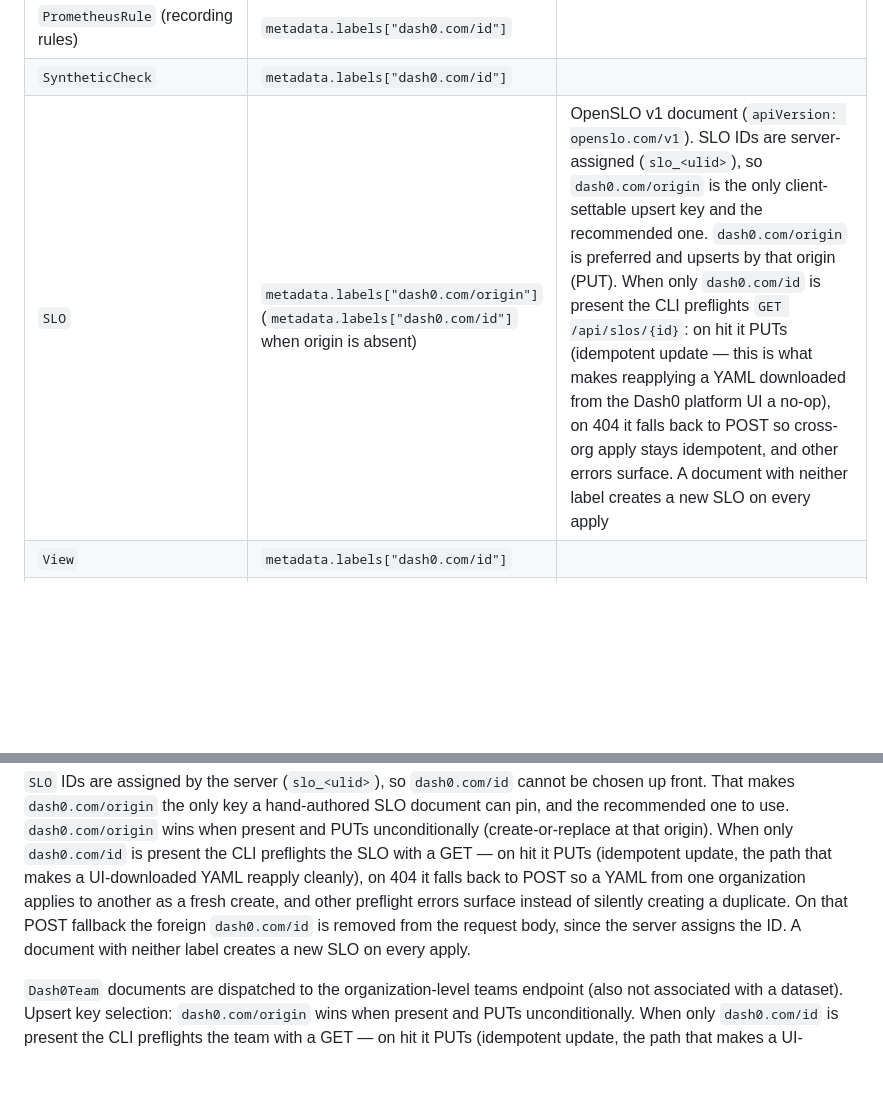
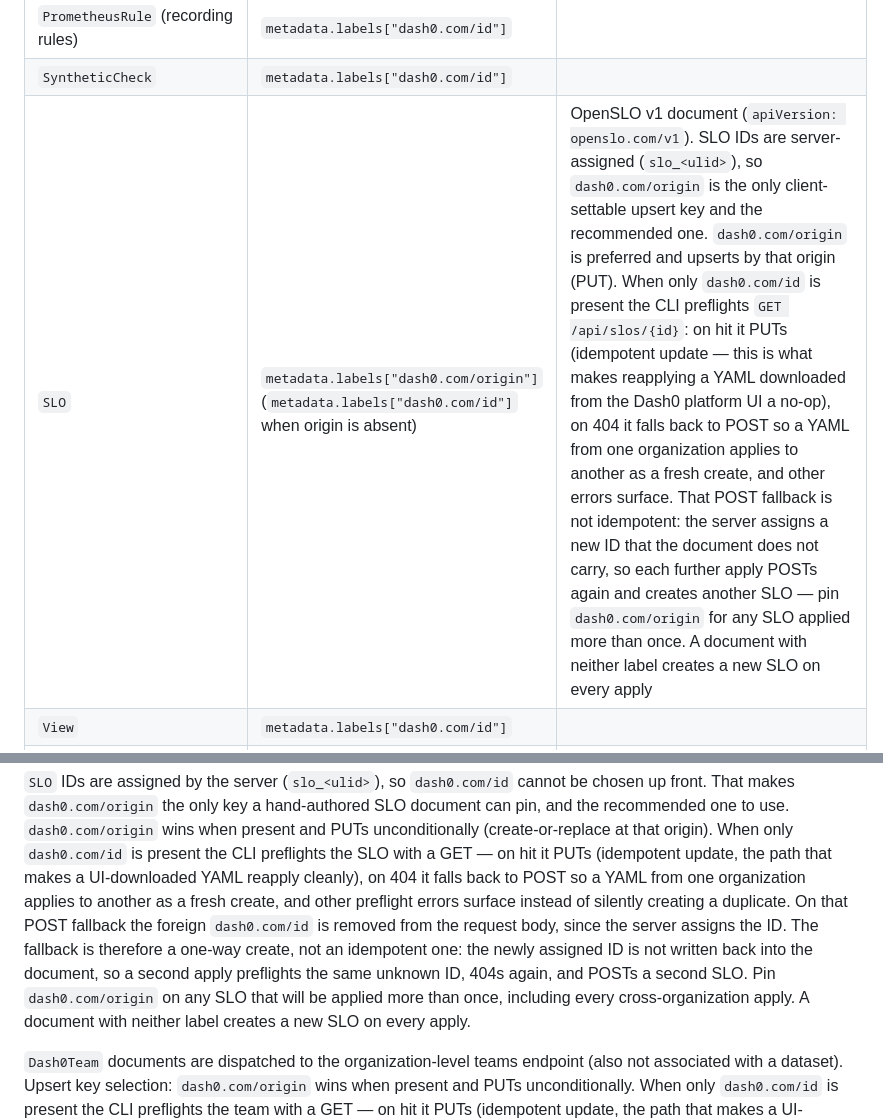
Before and after one commit to dash0hq/dash0-cli, a Markdown page: docs/commands.md, 2 parts joined by grey strips. GitHub-like rendering; blank space fills up the shorter version.

Commit message:
docs(slos): correct the id-only POST fallback's idempotency claim
The asset-identifier table said the fallback keeps cross-org apply
idempotent. It does not: the server assigns an ID the document never
carries, so every further apply preflights the same unknown ID, 404s, and
POSTs another SLO. Names the duplication and points at dash0.com/origin
for any SLO applied more than once.

internal/skill/content/references/apply.md is the regenerated bundle
(make skill-bundle), per docs/agent-skill-maintenance.md.

```diff
--- a/docs/commands.md
+++ b/docs/commands.md
@@ -731,7 +731,7 @@ The identifier field location varies by asset kind:
 | `PrometheusRule` (alerting rules) | `metadata.labels["dash0.com/id"]` | For a single-alert CRD, this label is the alert's check-rule id directly. For a CRD with two or more alerting rules, each alert gets its own derived id (the CRD's label plus a slug of the alert's own composed name) instead of sharing the CRD's label directly — see [Multi-alert PrometheusRule CRDs](#multi-alert-prometheusrule-crds) |
 | `PrometheusRule` (recording rules) | `metadata.labels["dash0.com/id"]` | |
 | `SyntheticCheck` | `metadata.labels["dash0.com/id"]` | |
-| `SLO` | `metadata.labels["dash0.com/origin"]` (`metadata.labels["dash0.com/id"]` when origin is absent) | OpenSLO v1 document (`apiVersion: openslo.com/v1`). SLO IDs are server-assigned (`slo_<ulid>`), so `dash0.com/origin` is the only client-settable upsert key and the recommended one. `dash0.com/origin` is preferred and upserts by that origin (PUT). When only `dash0.com/id` is present the CLI preflights `GET /api/slos/{id}`: on hit it PUTs (idempotent update — this is what makes reapplying a YAML downloaded from the Dash0 platform UI a no-op), on 404 it falls back to POST so cross-org apply stays idempotent, and other errors surface. A document with neither label creates a new SLO on every apply |
+| `SLO` | `metadata.labels["dash0.com/origin"]` (`metadata.labels["dash0.com/id"]` when origin is absent) | OpenSLO v1 document (`apiVersion: openslo.com/v1`). SLO IDs are server-assigned (`slo_<ulid>`), so `dash0.com/origin` is the only client-settable upsert key and the recommended one. `dash0.com/origin` is preferred and upserts by that origin (PUT). When only `dash0.com/id` is present the CLI preflights `GET /api/slos/{id}`: on hit it PUTs (idempotent update — this is what makes reapplying a YAML downloaded from the Dash0 platform UI a no-op), on 404 it falls back to POST so a YAML from one organization applies to another as a fresh create, and other errors surface. That POST fallback is not idempotent: the server assigns a new ID that the document does not carry, so each further apply POSTs again and creates another SLO — pin `dash0.com/origin` for any SLO applied more than once. A document with neither label creates a new SLO on every apply |
 | `View` | `metadata.labels["dash0.com/id"]` | |
 | `Dash0SpamFilter` (v1alpha1 and v1alpha2) | `metadata.labels["dash0.com/id"]` | `metadata.labels["dash0.com/origin"]` is preferred over the ID when both are present; an ID-only filter is not fully idempotent because the server reassigns the ID on the first PUT. This also affects `apply --since`: since the id recorded in git history may no longer match the live filter's reassigned id, deleting an ID-only spam filter by that stale id can miss the real live filter — `apply --since` prints a warning before deleting an ID-only spam filter for this reason. Use `dash0.com/origin` for spam filters you intend to manage with `--since` |
 | `Dash0NotificationChannel` | `metadata.labels["dash0.com/origin"]` | There is no user-settable ID field for notification channels — the origin label is the upsert key. A document without it creates a new channel on every apply |
@@ -939,6 +939,8 @@ That makes `dash0.com/origin` the only key a hand-authored SLO document can pin,
 `dash0.com/origin` wins when present and PUTs unconditionally (create-or-replace at that origin).
 When only `dash0.com/id` is present the CLI preflights the SLO with a GET — on hit it PUTs (idempotent update, the path that makes a UI-downloaded YAML reapply cleanly), on 404 it falls back to POST so a YAML from one organization applies to another as a fresh create, and other preflight errors surface instead of silently creating a duplicate.
 On that POST fallback the foreign `dash0.com/id` is removed from the request body, since the server assigns the ID.
+The fallback is therefore a one-way create, not an idempotent one: the newly assigned ID is not written back into the document, so a second apply preflights the same unknown ID, 404s again, and POSTs a second SLO.
+Pin `dash0.com/origin` on any SLO that will be applied more than once, including every cross-organization apply.
 A document with neither label creates a new SLO on every apply.
 
 `Dash0Team` documents are dispatched to the organization-level teams endpoint (also not associated with a dataset).
```
Also changed, not shown: 1 other file.
